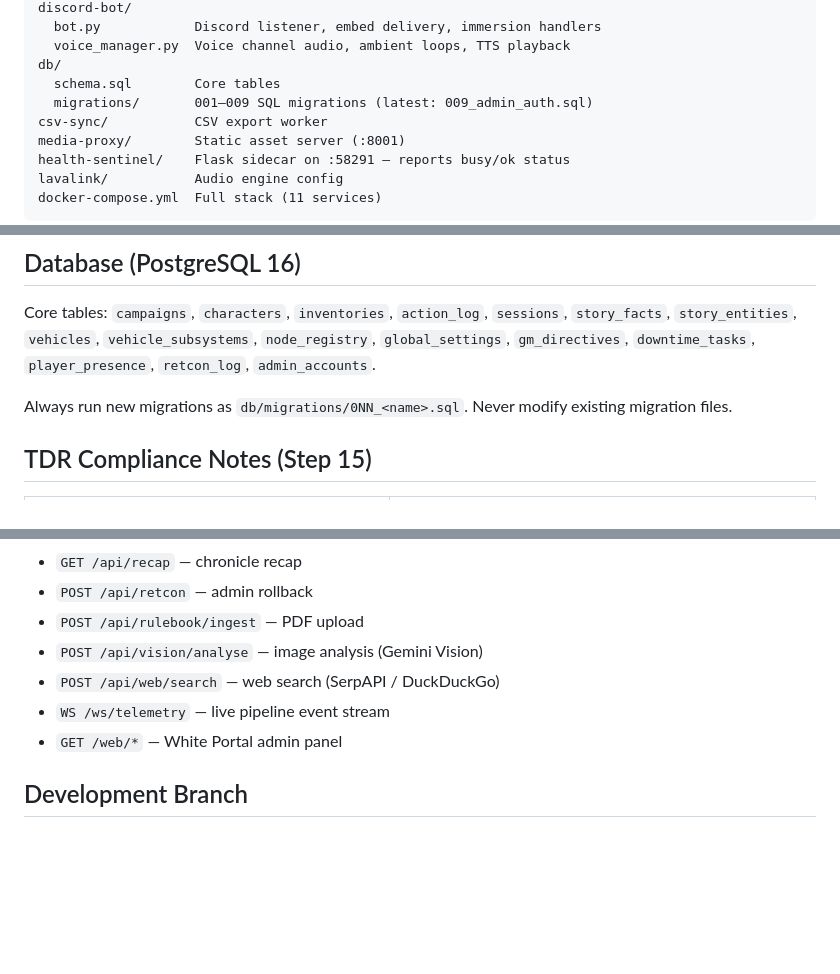
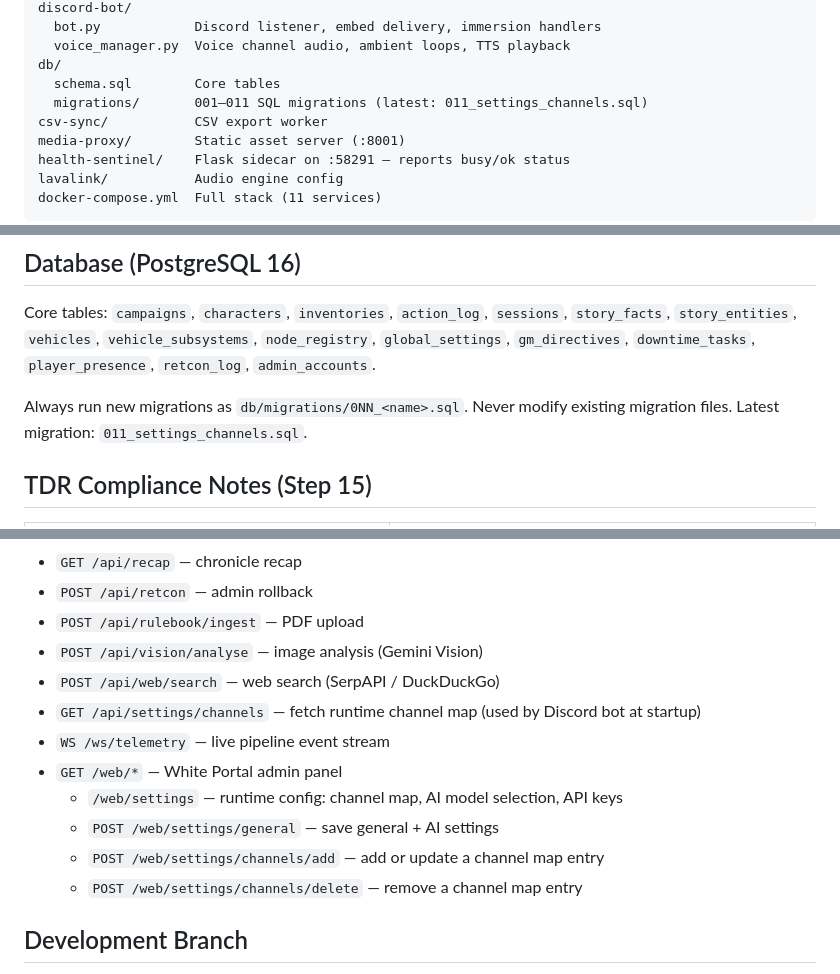
Before and after one commit to Crashcart/RPG-Bot, a Markdown page: CLAUDE.md, 3 parts joined by grey strips. Rendered like a GitHub page; blank space fills up the shorter version.

```diff
--- a/CLAUDE.md
+++ b/CLAUDE.md
@@ -26,7 +26,7 @@ discord-bot/
   voice_manager.py  Voice channel audio, ambient loops, TTS playback
 db/
   schema.sql        Core tables
-  migrations/       001–009 SQL migrations (latest: 009_admin_auth.sql)
+  migrations/       001–011 SQL migrations (latest: 011_settings_channels.sql)
 csv-sync/           CSV export worker
 media-proxy/        Static asset server (:8001)
 health-sentinel/    Flask sidecar on :58291 — reports busy/ok status
@@ -128,7 +128,7 @@ data/
 
 Core tables: `campaigns`, `characters`, `inventories`, `action_log`, `sessions`, `story_facts`, `story_entities`, `vehicles`, `vehicle_subsystems`, `node_registry`, `global_settings`, `gm_directives`, `downtime_tasks`, `player_presence`, `retcon_log`, `admin_accounts`.
 
-Always run new migrations as `db/migrations/0NN_<name>.sql`. Never modify existing migration files.
+Always run new migrations as `db/migrations/0NN_<name>.sql`. Never modify existing migration files. Latest migration: `011_settings_channels.sql`.
 
 ## TDR Compliance Notes (Step 15)
 
@@ -166,8 +166,13 @@ Optional: `CLAUDE_API_KEY` + `CLOUD_PROVIDER=claude` to switch narration from Ge
 - `POST /api/rulebook/ingest` — PDF upload
 - `POST /api/vision/analyse` — image analysis (Gemini Vision)
 - `POST /api/web/search` — web search (SerpAPI / DuckDuckGo)
+- `GET /api/settings/channels` — fetch runtime channel map (used by Discord bot at startup)
 - `WS /ws/telemetry` — live pipeline event stream
 - `GET /web/*` — White Portal admin panel
+  - `/web/settings` — runtime config: channel map, AI model selection, API keys
+  - `POST /web/settings/general` — save general + AI settings
+  - `POST /web/settings/channels/add` — add or update a channel map entry
+  - `POST /web/settings/channels/delete` — remove a channel map entry
 
 ## Development Branch
 
```
Also changed, not shown: README.md (+15 -7 lines).
